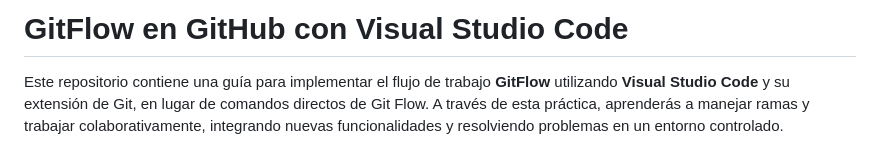
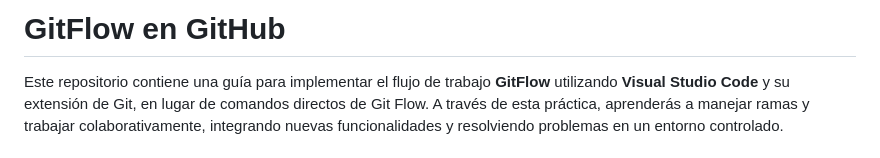
Before and after one commit to banking-hampcode/gitflow-en-github, a Markdown page: README.md, the part around the change. Rendered like a GitHub page.

```diff
--- a/README.md
+++ b/README.md
@@ -1,4 +1,4 @@
-# GitFlow en GitHub con Visual Studio Code
+# GitFlow en GitHub
 
 Este repositorio contiene una guía para implementar el flujo de trabajo **GitFlow** utilizando **Visual Studio Code** y su extensión de Git, en lugar de comandos directos de Git Flow. A través de esta práctica, aprenderás a manejar ramas y trabajar colaborativamente, integrando nuevas funcionalidades y resolviendo problemas en un entorno controlado.
 
```
